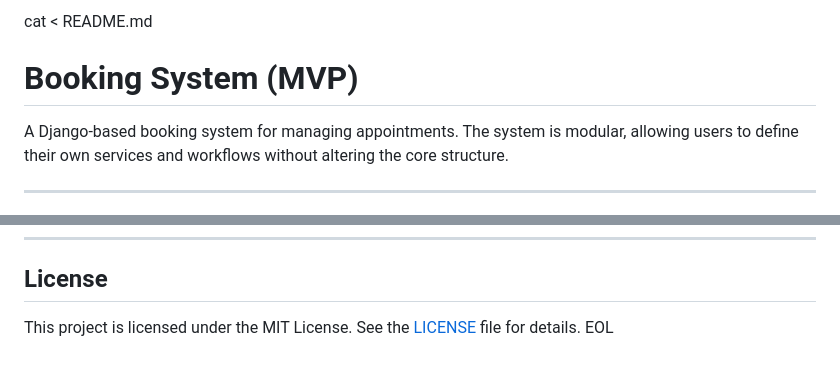
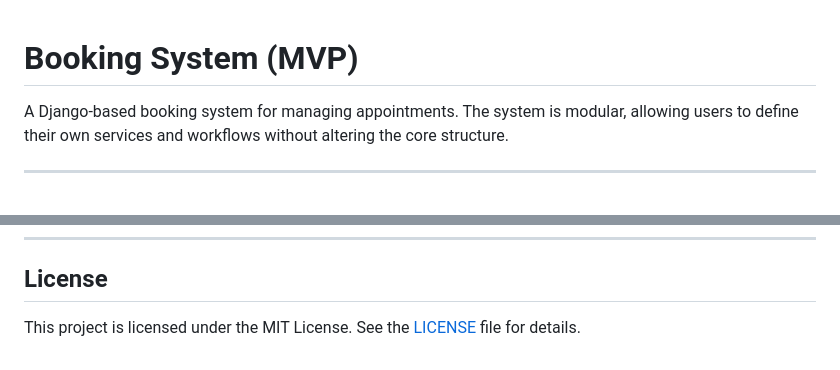
Before and after one commit to FastAce/booking-system, a Markdown page: README.md, 2 parts joined by grey strips. Rendered like a GitHub page.

Commit message:
Updated README formatting

```diff
--- a/README.md
+++ b/README.md
@@ -1,4 +1,3 @@
-cat <<EOL > README.md
 # Booking System (MVP)
 
 A Django-based booking system for managing appointments. The system is modular, allowing users to define their own services and workflows without altering the core structure.
@@ -161,4 +160,3 @@ Feel free to contribute to this project by working on any of the tasks above!
 ## License
 
 This project is licensed under the MIT License. See the [LICENSE](./LICENSE) file for details.
-EOL
```
